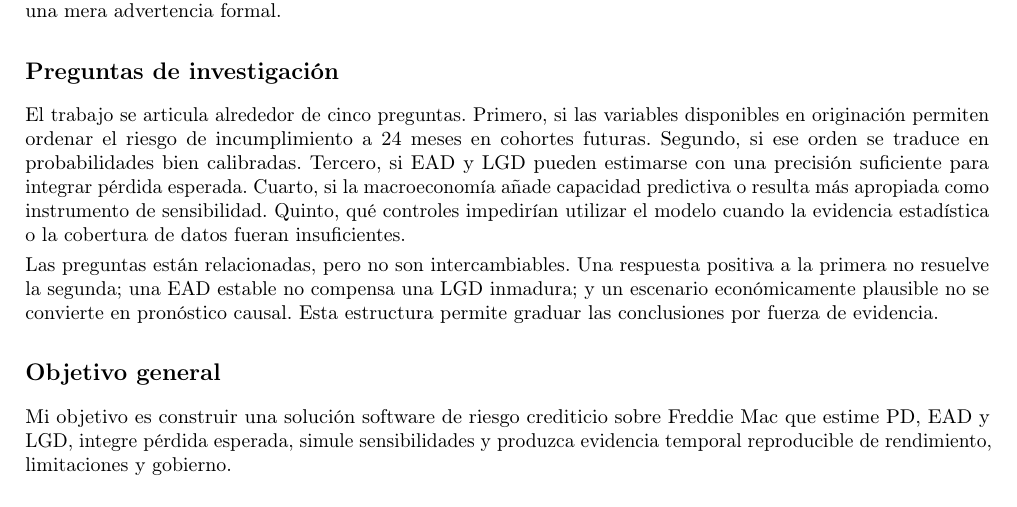
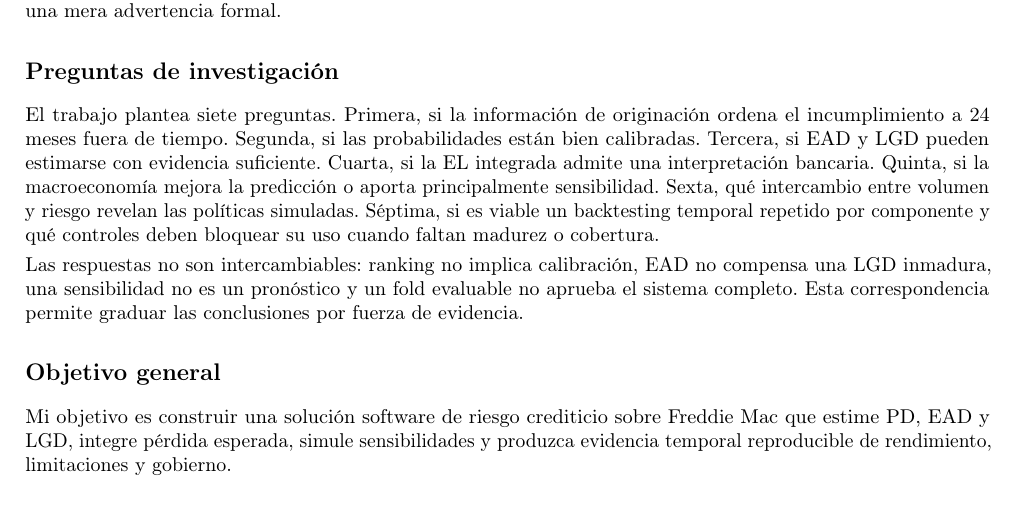
Before and after one commit to ladrerod/tfm-credit-risk, a LaTeX document (tfm/main.tex): part of page 5 of 24 before the commit and part of page 5 of 23 after it, cut so that both start at the same text. Compiled offline with pdfLaTeX.

Commit message:
docs: align TFM questions and runtime support

```diff
--- a/tfm/main.tex
+++ b/tfm/main.tex
@@ -118,9 +118,9 @@ Freddie Mac contiene préstamos ya adquiridos, no el embudo completo de solicitu
 
 \subsection*{Preguntas de investigación}
 
-El trabajo se articula alrededor de cinco preguntas. Primero, si las variables disponibles en originación permiten ordenar el riesgo de incumplimiento a 24 meses en cohortes futuras. Segundo, si ese orden se traduce en probabilidades bien calibradas. Tercero, si EAD y LGD pueden estimarse con una precisión suficiente para integrar pérdida esperada. Cuarto, si la macroeconomía añade capacidad predictiva o resulta más apropiada como instrumento de sensibilidad. Quinto, qué controles impedirían utilizar el modelo cuando la evidencia estadística o la cobertura de datos fueran insuficientes.
+El trabajo plantea siete preguntas. Primera, si la información de originación ordena el incumplimiento a 24 meses fuera de tiempo. Segunda, si las probabilidades están bien calibradas. Tercera, si EAD y LGD pueden estimarse con evidencia suficiente. Cuarta, si la EL integrada admite una interpretación bancaria. Quinta, si la macroeconomía mejora la predicción o aporta principalmente sensibilidad. Sexta, qué intercambio entre volumen y riesgo revelan las políticas simuladas. Séptima, si es viable un backtesting temporal repetido por componente y qué controles deben bloquear su uso cuando faltan madurez o cobertura.
 
-Las preguntas están relacionadas, pero no son intercambiables. Una respuesta positiva a la primera no resuelve la segunda; una EAD estable no compensa una LGD inmadura; y un escenario económicamente plausible no se convierte en pronóstico causal. Esta estructura permite graduar las conclusiones por fuerza de evidencia.
+Las respuestas no son intercambiables: ranking no implica calibración, EAD no compensa una LGD inmadura, una sensibilidad no es un pronóstico y un fold evaluable no aprueba el sistema completo. Esta correspondencia permite graduar las conclusiones por fuerza de evidencia.
 
 \subsection*{Objetivo general}
 
```
Also changed, not shown: README.md, tfm/main.tex (1 more changed lines).
